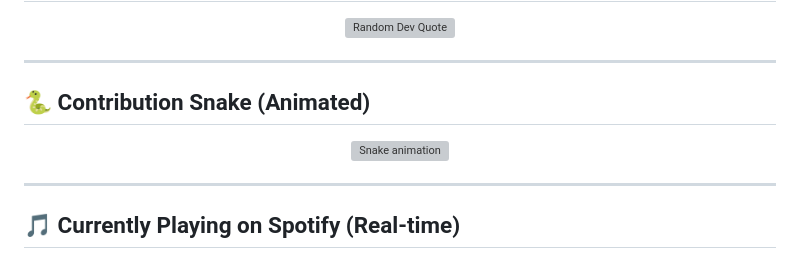
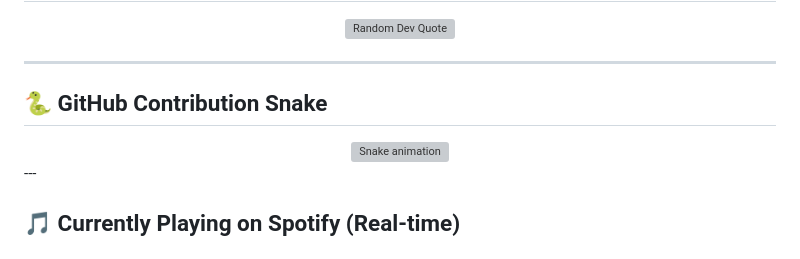
Before and after one commit to Ganpatsingh05/Ganpatsingh05, a Markdown page: README.md, the part around the change. Drawn GitHub-style; grey boxes are pictures that could not be loaded.

Commit message:
Rename section from 'Contribution Snake' to 'GitHub Contribution Snake'

```diff
--- a/README.md
+++ b/README.md
@@ -182,12 +182,11 @@ const developer = {
 
 ---
 
-## 🐍 Contribution Snake (Animated)
+## 🐍 GitHub Contribution Snake
 
 <div align="center">
   <img src="https://raw.githubusercontent.com/Ganpatsingh05/Ganpatsingh05/output/github-contribution-grid-snake-dark.svg" alt="Snake animation" />
 </div>
-
 ---
 
 ## 🎵 Currently Playing on Spotify (Real-time)
```
